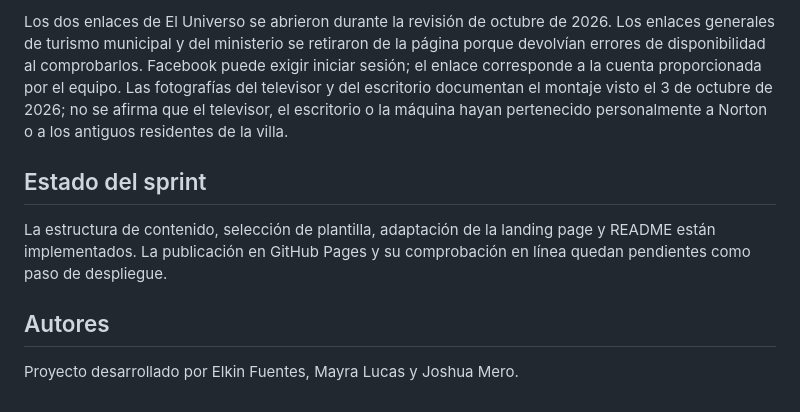
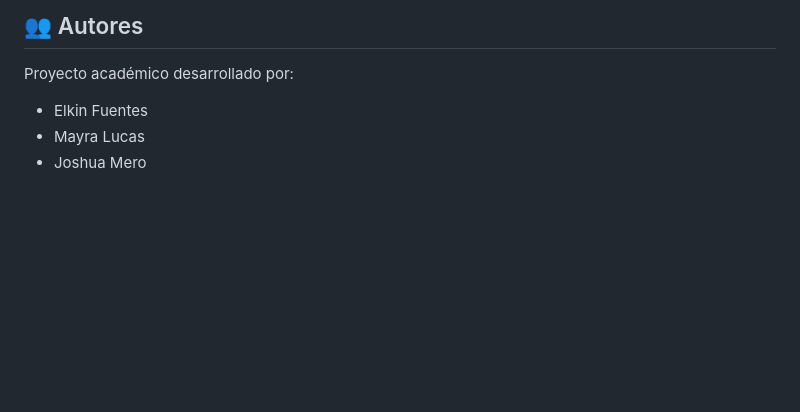
Before and after one commit to luri234/MuseoPresleyNorton, a Markdown page: README.md, the part around one of its changes. Rendered like a GitHub page; blank space fills up the shorter version.

```diff
--- a/README.md
+++ b/README.md
@@ -50,10 +53,8 @@ HTML5, CSS3 y JavaScript. No se requieren dependencias para abrir `index.html` e
 
-Los dos enlaces de El Universo se abrieron durante la revisión de octubre de 2026. Los enlaces generales de turismo municipal y del ministerio se retiraron de la página porque devolvían errores de disponibilidad al comprobarlos. Facebook puede exigir iniciar sesión; el enlace corresponde a la cuenta proporcionada por el equipo. Las fotografías del televisor y del escritorio documentan el montaje visto el 3 de octubre de 2026; no se afirma que el televisor, el escritorio o la máquina hayan pertenecido personalmente a Norton o a los antiguos residentes de la villa.
+## 👥 Autores
 
-## Estado del sprint
+Proyecto académico desarrollado por:
 
-La estructura de contenido, selección de plantilla, adaptación de la landing page y README están implementados. La publicación en GitHub Pages y su comprobación en línea quedan pendientes como paso de despliegue.
-
-## Autores
-
-Proyecto desarrollado por Elkin Fuentes, Mayra Lucas y Joshua Mero.
+- Elkin Fuentes
+- Mayra Lucas
+- Joshua Mero
```
Also changed, not shown: other parts of README.md (+33 -30 lines).
